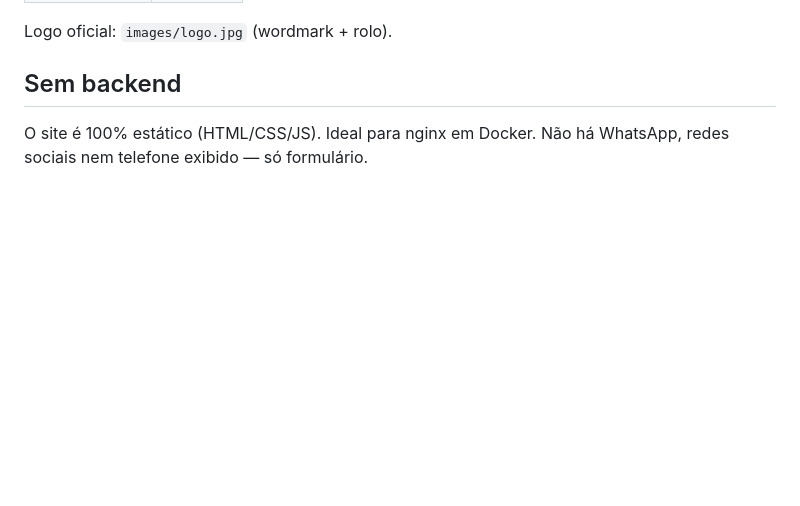
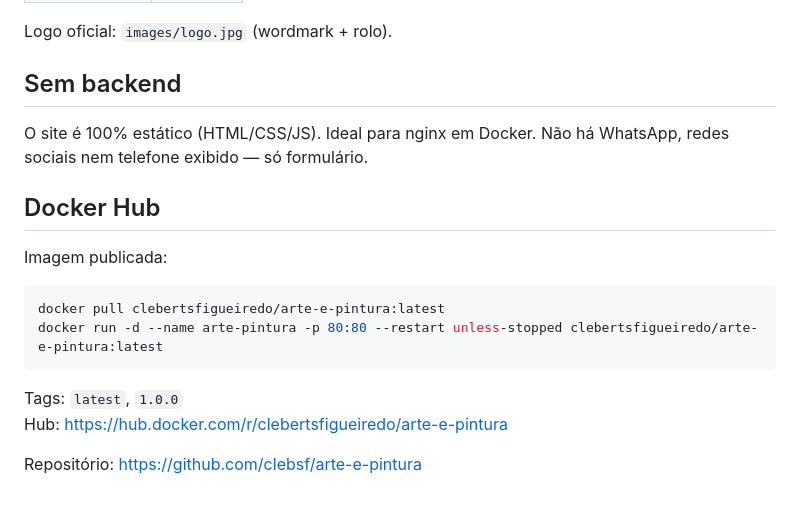
Before and after one commit to clebsf/arte-e-pintura, a Markdown page: README.md, the part around the change. GitHub-like rendering; blank space fills up the shorter version.

Commit message:
docs: add Docker Hub pull instructions

````diff
--- a/README.md
+++ b/README.md
@@ -113,3 +113,17 @@ Logo oficial: `images/logo.jpg` (wordmark + rolo).
 ## Sem backend
 
 O site é 100% estático (HTML/CSS/JS). Ideal para nginx em Docker. Não há WhatsApp, redes sociais nem telefone exibido — só formulário.
+
+## Docker Hub
+
+Imagem publicada:
+
+```bash
+docker pull clebertsfigueiredo/arte-e-pintura:latest
+docker run -d --name arte-pintura -p 80:80 --restart unless-stopped clebertsfigueiredo/arte-e-pintura:latest
+```
+
+Tags: `latest`, `1.0.0`
+Hub: https://hub.docker.com/r/clebertsfigueiredo/arte-e-pintura
+
+Repositório: https://github.com/clebsf/arte-e-pintura
````
